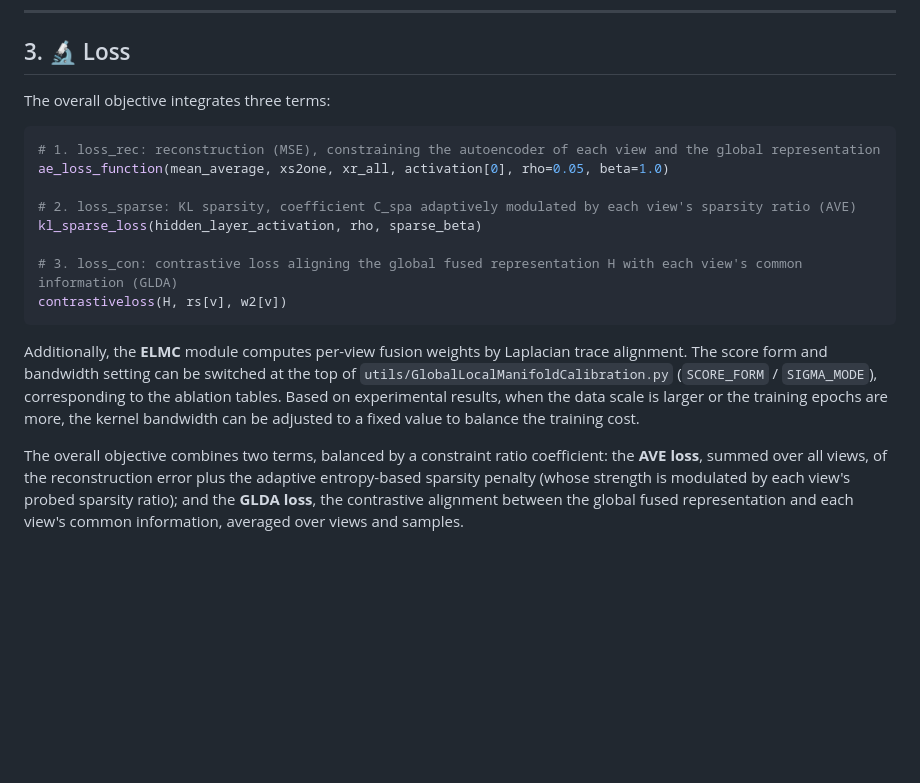
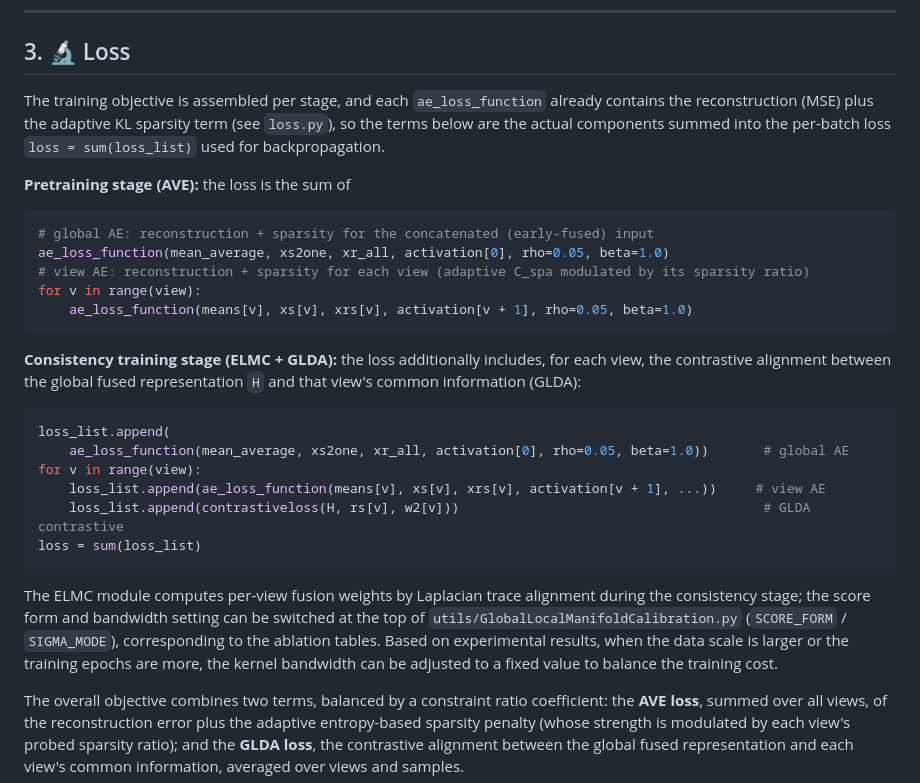
Before and after one commit to cleste-pome/MASA, a Markdown page: README.md, the part around the change. Drawn GitHub-style; blank space fills up the shorter version.

Commit message:
Rewrite loss section to match per-stage loss assembly (keep overall objective summary)

````diff
--- a/README.md
+++ b/README.md
@@ -189,25 +189,30 @@ Where `{dataset}` is the dataset name, `{timestamp}` is the run time (one per da
 
 ## 3. 🔬 Loss
 
-The overall objective integrates three terms:
+The training objective is assembled per stage, and each `ae_loss_function` already contains the reconstruction (MSE) plus the adaptive KL sparsity term (see `loss.py`), so the terms below are the actual components summed into the per-batch loss `loss = sum(loss_list)` used for backpropagation.
+
+**Pretraining stage (AVE):** the loss is the sum of
 
 ```py
-# 1. loss_rec: reconstruction (MSE), constraining the autoencoder of each view and the global representation
+# global AE: reconstruction + sparsity for the concatenated (early-fused) input
 ae_loss_function(mean_average, xs2one, xr_all, activation[0], rho=0.05, beta=1.0)
-
-# 2. loss_sparse: KL sparsity, coefficient C_spa adaptively modulated by each view's sparsity ratio (AVE)
-kl_sparse_loss(hidden_layer_activation, rho, sparse_beta)
-
-# 3. loss_con: contrastive loss aligning the global fused representation H with each view's common information (GLDA)
-contrastiveloss(H, rs[v], w2[v])
+# view AE: reconstruction + sparsity for each view (adaptive C_spa modulated by its sparsity ratio)
+for v in range(view):
+    ae_loss_function(means[v], xs[v], xrs[v], activation[v + 1], rho=0.05, beta=1.0)
 ```
 
-Additionally, the **ELMC** module computes per-view fusion weights by Laplacian trace
-alignment. The score form and bandwidth setting can be switched at the top of
-`utils/GlobalLocalManifoldCalibration.py` (`SCORE_FORM` / `SIGMA_MODE`), corresponding to the
-ablation tables. Based on experimental results, when the data scale is larger or the
-training epochs are more, the kernel bandwidth can be adjusted to a fixed value to balance
-the training cost.
+**Consistency training stage (ELMC + GLDA):** the loss additionally includes, for each view, the contrastive alignment between the global fused representation `H` and that view's common information (GLDA):
+
+```py
+loss_list.append(
+    ae_loss_function(mean_average, xs2one, xr_all, activation[0], rho=0.05, beta=1.0))       # global AE
+for v in range(view):
+    loss_list.append(ae_loss_function(means[v], xs[v], xrs[v], activation[v + 1], ...))     # view AE
+    loss_list.append(contrastiveloss(H, rs[v], w2[v]))                                       # GLDA contrastive
+loss = sum(loss_list)
+```
+
+The ELMC module computes per-view fusion weights by Laplacian trace alignment during the consistency stage; the score form and bandwidth setting can be switched at the top of `utils/GlobalLocalManifoldCalibration.py` (`SCORE_FORM` / `SIGMA_MODE`), corresponding to the ablation tables. Based on experimental results, when the data scale is larger or the training epochs are more, the kernel bandwidth can be adjusted to a fixed value to balance the training cost.
 
 The overall objective combines two terms, balanced by a constraint ratio coefficient: the **AVE loss**, summed over all views, of the reconstruction error plus the adaptive entropy-based sparsity penalty (whose strength is modulated by each view's probed sparsity ratio); and the **GLDA loss**, the contrastive alignment between the global fused representation and each view's common information, averaged over views and samples.
 
````
